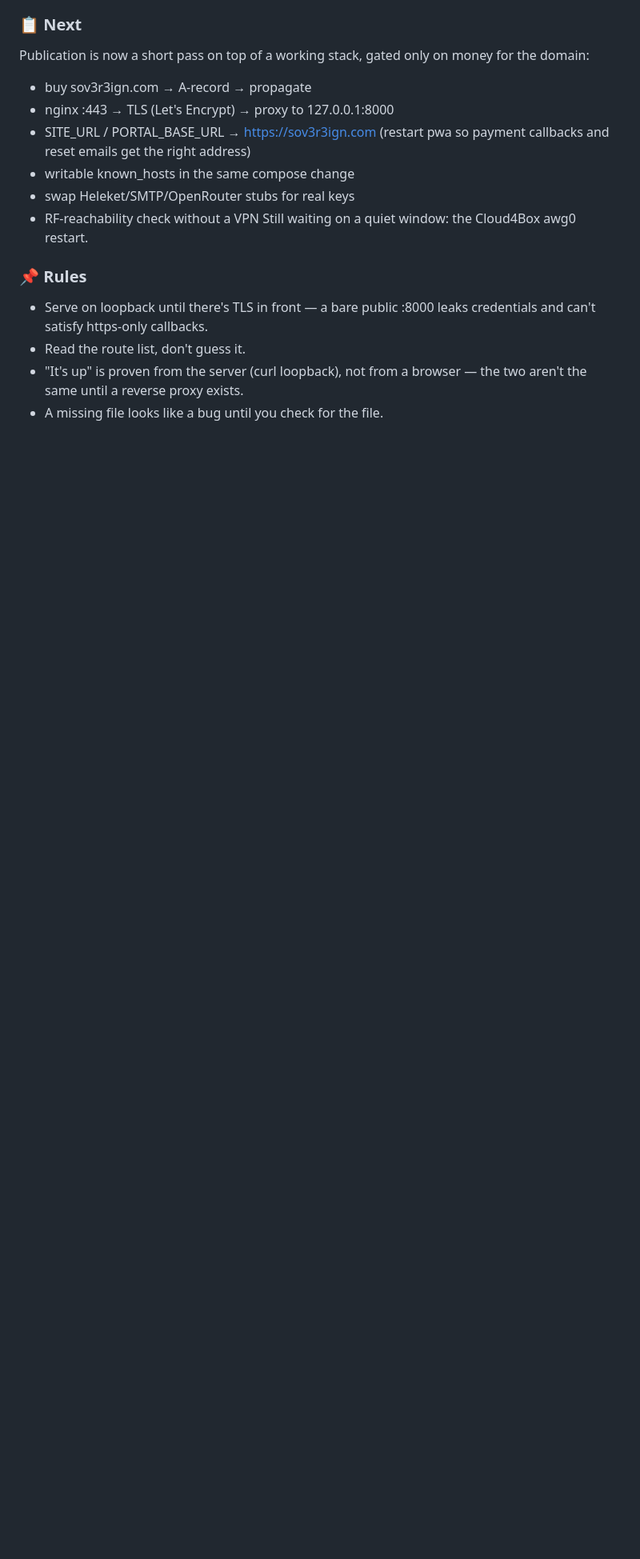
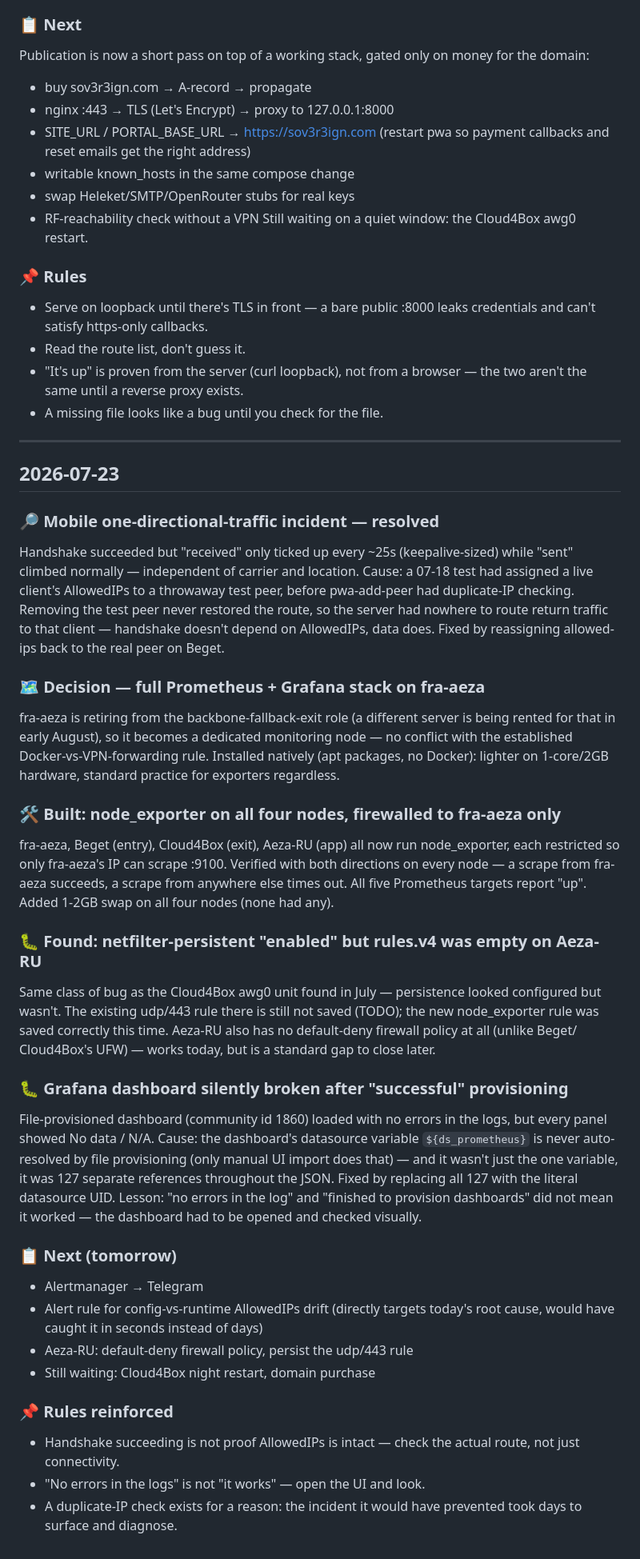
Before and after one commit to alexanderkozariychuk-pixel/vpn-infrastructure-showcase, a Markdown page: PROJECT-JOURNAL.md, the part around the change. Shown at 80% size. Drawn GitHub-style; blank space fills up the shorter version.

Commit message:
docs: update PROJECT-JOURNAL.md

```diff
--- a/PROJECT-JOURNAL.md
+++ b/PROJECT-JOURNAL.md
@@ -3158,3 +3158,60 @@ Still waiting on a quiet window: the Cloud4Box awg0 restart.
 - "It's up" is proven from the server (curl loopback), not from a browser —
   the two aren't the same until a reverse proxy exists.
 - A missing file looks like a bug until you check for the file.
+
+---
+
+## 2026-07-23
+### 🔎 Mobile one-directional-traffic incident — resolved
+Handshake succeeded but "received" only ticked up every ~25s (keepalive-sized)
+while "sent" climbed normally — independent of carrier and location. Cause:
+a 07-18 test had assigned a live client's AllowedIPs to a
+throwaway test peer, before pwa-add-peer had duplicate-IP checking. Removing
+the test peer never restored the route, so the server had nowhere to route
+return traffic to that client — handshake doesn't depend on AllowedIPs, data
+does. Fixed by reassigning allowed-ips back to the real peer on Beget.
+
+### 🗺 Decision — full Prometheus + Grafana stack on fra-aeza
+fra-aeza is retiring from the backbone-fallback-exit role (a different server
+is being rented for that in early August), so it becomes a dedicated
+monitoring node — no conflict with the established Docker-vs-VPN-forwarding
+rule. Installed natively (apt packages, no Docker): lighter on 1-core/2GB
+hardware, standard practice for exporters regardless.
+
+### 🛠 Built: node_exporter on all four nodes, firewalled to fra-aeza only
+fra-aeza, Beget (entry), Cloud4Box (exit), Aeza-RU (app) all now run
+node_exporter, each restricted so only fra-aeza's IP can scrape :9100.
+Verified with both directions on every node — a scrape from fra-aeza
+succeeds, a scrape from anywhere else times out. All five Prometheus targets
+report "up". Added 1-2GB swap on all four nodes (none had any).
+
+### 🐛 Found: netfilter-persistent "enabled" but rules.v4 was empty on Aeza-RU
+Same class of bug as the Cloud4Box awg0 unit found in July — persistence
+looked configured but wasn't. The existing udp/443 rule there is still not
+saved (TODO); the new node_exporter rule was saved correctly this time.
+Aeza-RU also has no default-deny firewall policy at all (unlike Beget/
+Cloud4Box's UFW) — works today, but is a standard gap to close later.
+
+### 🐛 Grafana dashboard silently broken after "successful" provisioning
+File-provisioned dashboard (community id 1860) loaded with no errors in the
+logs, but every panel showed No data / N/A. Cause: the dashboard's datasource
+variable `${ds_prometheus}` is never auto-resolved by file provisioning (only
+manual UI import does that) — and it wasn't just the one variable, it was
+127 separate references throughout the JSON. Fixed by replacing all 127 with
+the literal datasource UID. Lesson: "no errors in the log" and "finished to
+provision dashboards" did not mean it worked — the dashboard had to be opened
+and checked visually.
+
+### 📋 Next (tomorrow)
+- Alertmanager → Telegram
+- Alert rule for config-vs-runtime AllowedIPs drift (directly targets today's
+  root cause, would have caught it in seconds instead of days)
+- Aeza-RU: default-deny firewall policy, persist the udp/443 rule
+- Still waiting: Cloud4Box night restart, domain purchase
+
+### 📌 Rules reinforced
+- Handshake succeeding is not proof AllowedIPs is intact — check the actual
+  route, not just connectivity.
+- "No errors in the logs" is not "it works" — open the UI and look.
+- A duplicate-IP check exists for a reason: the incident it would have
+  prevented took days to surface and diagnose.
```
